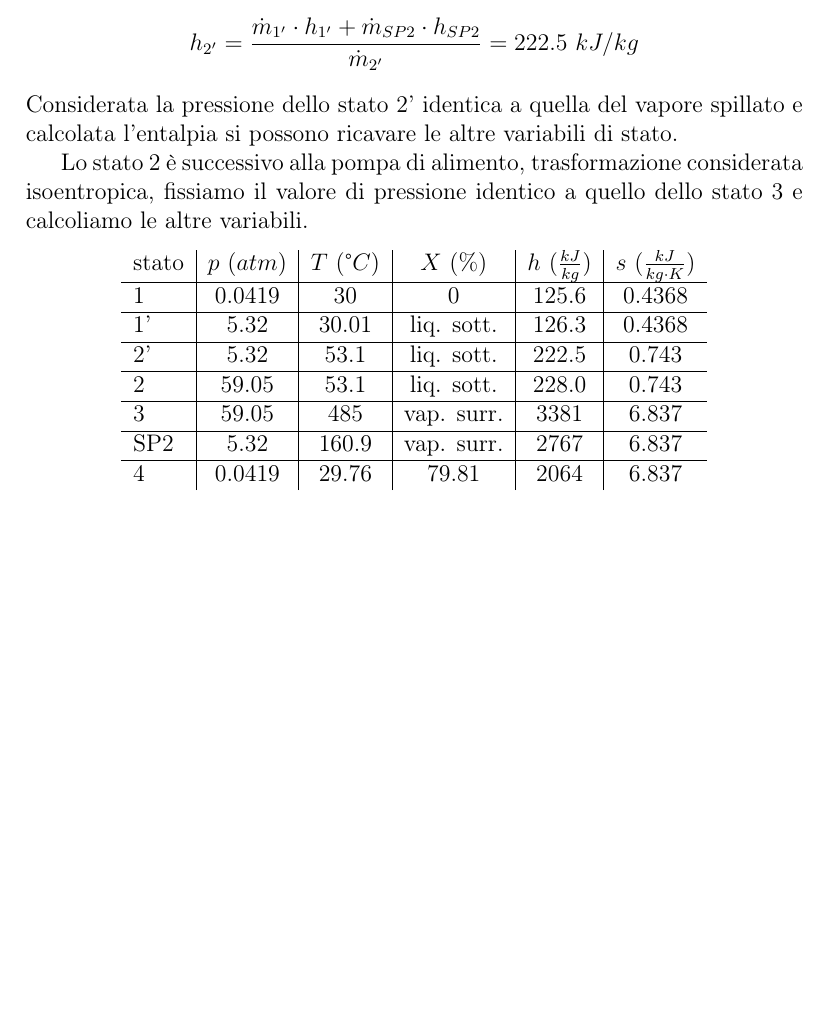
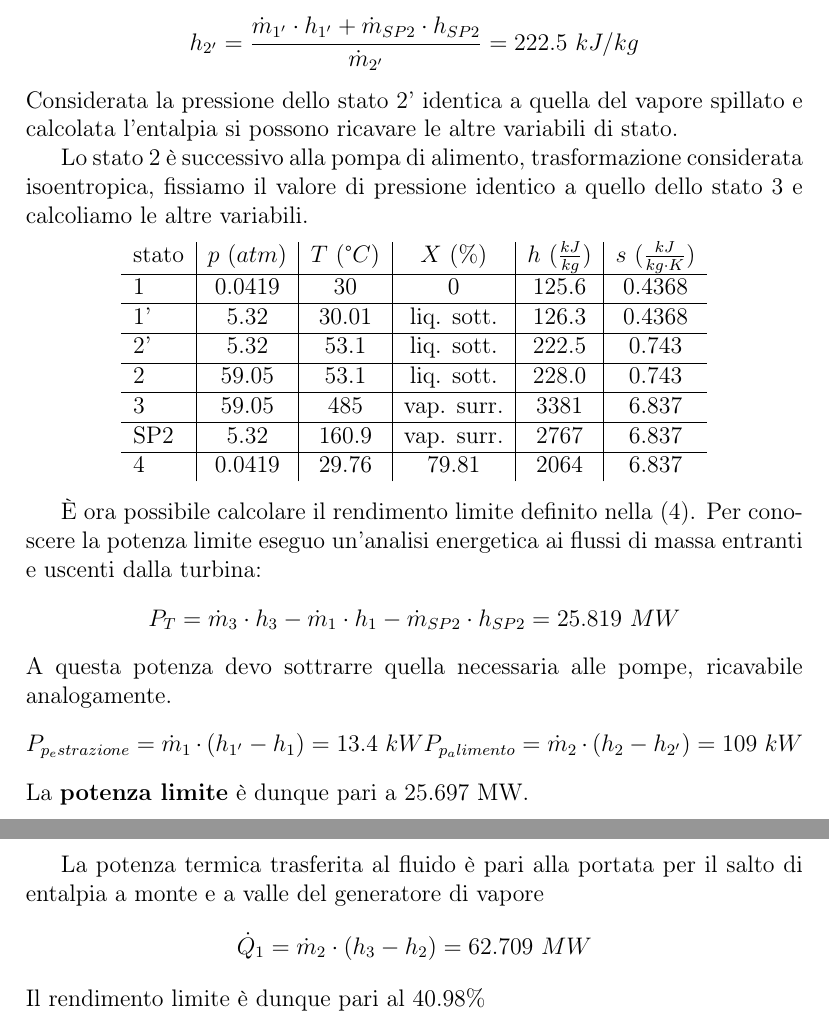
Before and after one commit to FlashNoob98/Programmi_Macchine, a LaTeX document (Esercizio_2/esercizio_2.tex, which reads Esercizio_2/impianto2.tex): part of page 7 of 7 before the commit and two parts of pages 7 and 8 of 8 after it, the two joined at a grey line, cut so that both start at the same text, the shorter picture padded with empty space. Compiled offline with pdfLaTeX.

Commit message:
calcolato rendimento limite

```diff
--- a/Esercizio_2/impianto2.tex
+++ b/Esercizio_2/impianto2.tex
@@ -39,12 +39,30 @@ le altre variabili.
 \begin{center}
     \begin{tabular}{l|c|c|c|c|c}
         stato    & $p\ (atm)$ & $T\ (\text{°}C) $&$X\ (\%$)& $h\ (\frac{kJ}{kg})$  & $s\ (\frac{kJ}{kg\cdot K})$\\ \hline
-        1   &        0.0419 &            30   &    0      & 125.6    &0.4368 \\ \hline
-        1'  &        5.32    &           30.01   &liq. sott.  & 126.3&0.4368 \\ \hline
-        2'   &       5.32    &           53.1&liq. sott.& 222.5    &0.743 \\ \hline
-        2   &        59.05   &           53.1&liq. sott.&  228.0   &0.743   \\ \hline
-        3   &        59.05   &           485  & vap. surr.& 3381     &6.837  \\ \hline
-        SP2  &       5.32        &       160.9 &  vap. surr.&2767     &6.837  \\ \hline
-        4   &        0.0419       &      29.76&     79.81 & 2064     &6.837
+        1   &        0.0419 &            30   &    0      & 125.6    &0.4368 \\ \hline     %uscita condensatore
+        1'  &        5.32    &           30.01   &liq. sott.  & 126.3&0.4368 \\ \hline      %uscita pompa estrazione
+        2'   &       5.32    &           53.1&liq. sott.& 222.5    &0.743 \\ \hline         %uscita mescolatore
+        2   &        59.05   &           53.1&liq. sott.&  228.0   &0.743   \\ \hline       %uscita pompa alimento
+        3   &        59.05   &           485  & vap. surr.& 3381     &6.837  \\ \hline  %ingresso turbina
+        SP2  &       5.32        &       160.9 &  vap. surr.&2767     &6.837  \\ \hline  %spillamento
+        4   &        0.0419       &      29.76&     79.81 & 2064     &6.837                 %uscita turbina
     \end{tabular}
 \end{center}
+
+È ora possibile calcolare il rendimento limite definito nella \eqref{eq:redimento_limite}. Per conoscere la potenza limite eseguo un'analisi energetica
+ai flussi di massa entranti e uscenti dalla turbina:
+\begin{equation*}
+    P_T = \dot m_3 \cdot h_3 - \dot m_1 \cdot h_1 - \dot m_{SP2} \cdot h_{SP2} = 25.819\ MW
+\end{equation*}
+A questa potenza devo sottrarre quella necessaria alle pompe, ricavabile analogamente.
+\begin{equation*}
+    P_{p_estrazione} = \dot m_1 \cdot \left( h_{1'} - h_1 \right) = 13.4\ kW \\
+   P_{p_alimento} = \dot m_2 \cdot \left( h_2 - h_{2'} \right) = 109\ kW
+\end{equation*}
+La \textbf{potenza limite} è dunque pari a 25.697 MW.
+
+La potenza termica trasferita al fluido è pari alla portata per il salto di entalpia a monte e a valle del generatore di vapore
+\begin{equation*}
+    \dot Q_1 = \dot m_2 \cdot (h_3-h_2) = 62.709\ MW
+\end{equation*}
+Il rendimento limite è dunque pari al 40.98\%
```
Also changed, not shown: Esercizio_2/esercizio_2.pdf.
